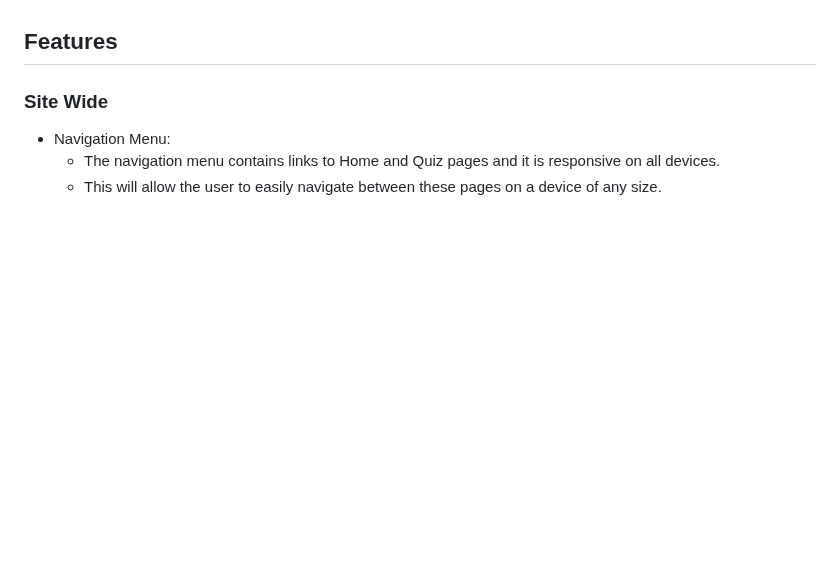
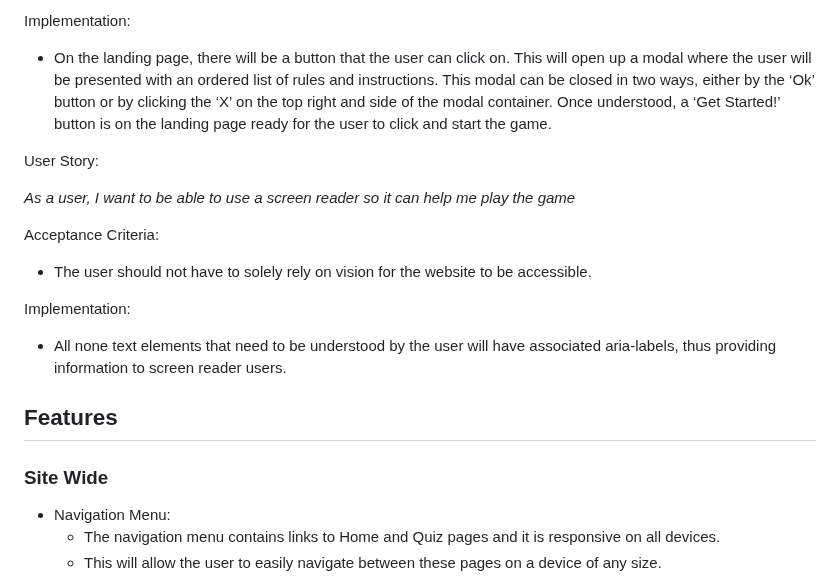
Before and after one commit to lgaudencio/geography-quiz, a Markdown page: README.md, the part around one of its changes. Rendered like a GitHub page; blank space fills up the shorter version.

Commit message:
Add user stories section to README

```diff
--- a/README.md
+++ b/README.md
@@ -17,3 +88,18 @@ World Capitals Quiz is a JavaScript multiple choice geography quiz game. It allo
+Implementation:
+
+* On the landing page, there will be a button that the user can click on. This will open up a modal where the user will be presented with an ordered list of rules and instructions. This modal can be closed in two ways, either by the ‘Ok’ button or by clicking the ‘X’ on the top right and side of the modal container. Once understood, a ‘Get Started!’ button is on the landing page ready for the user to click and start the game.
+
+User Story:
+
+*As a user, I want to be able to use a screen reader so it can help me play the game*
+
+Acceptance Criteria:
+
+* The user should not have to solely rely on vision for the website to be accessible.
+
+Implementation:
+
+* All none text elements that need to be understood by the user will have associated aria-labels, thus providing information to screen reader users.
 
 ## Features
 
```
Also changed, not shown: other parts of README.md (+71 -0 lines).
